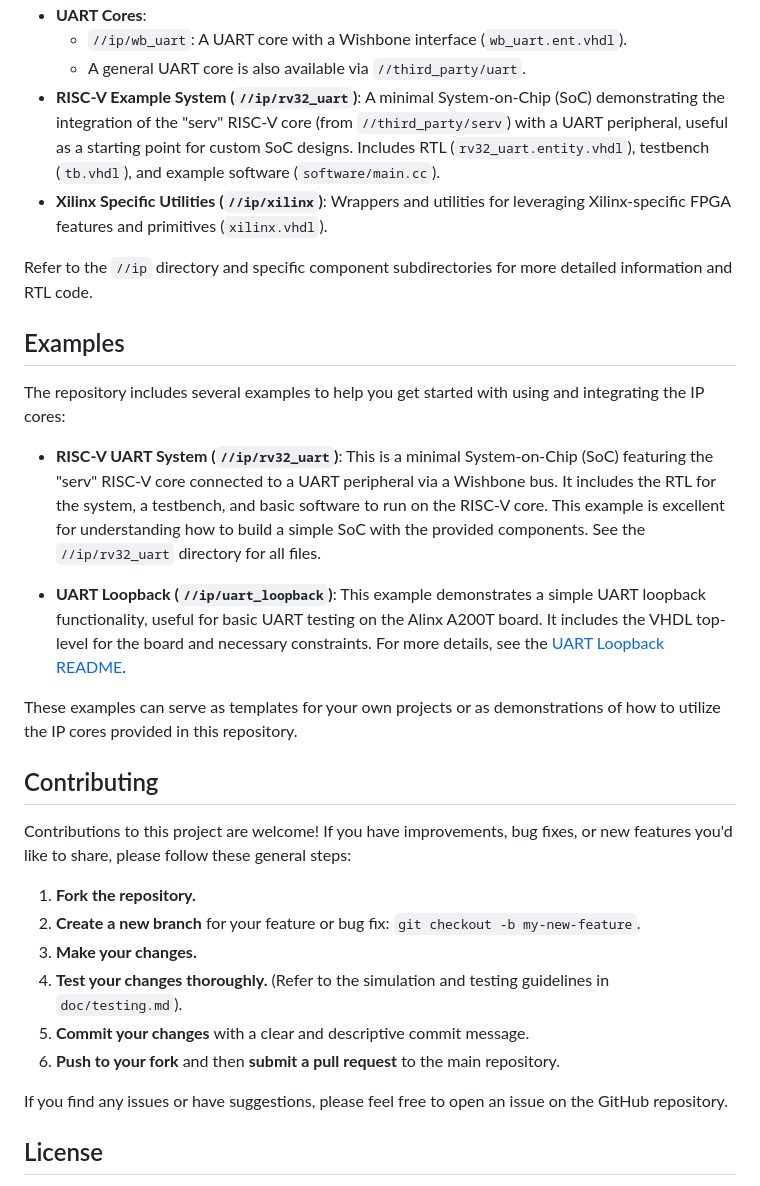
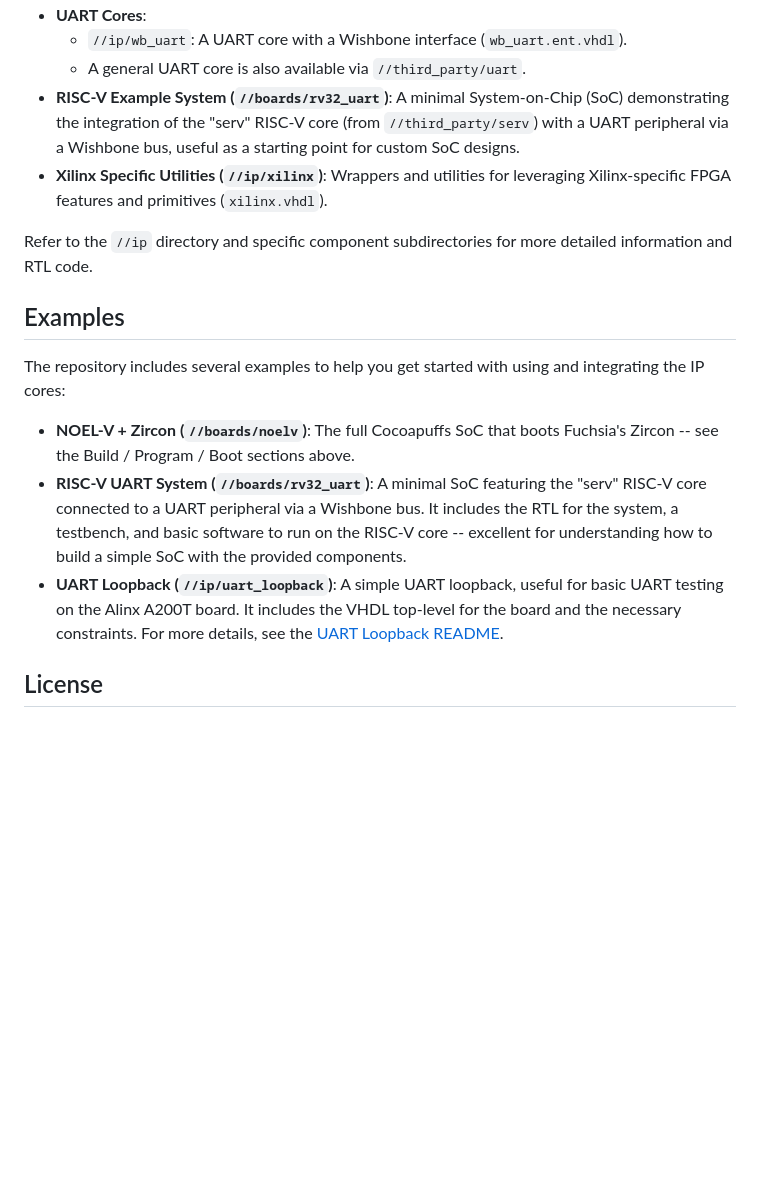
Before and after one commit to filmil/cocoapuffs-fpga, a Markdown page: README.md, the part around one of its changes. Rendered like a GitHub page; blank space fills up the shorter version.

```diff
--- a/README.md
+++ b/README.md
@@ -114,35 +178,32 @@ This repository provides a collection of VHDL IP cores and example designs. Some
 *   **UART Cores**:
     *   `//ip/wb_uart`: A UART core with a Wishbone interface (`wb_uart.ent.vhdl`).
     *   A general UART core is also available via `//third_party/uart`.
-*   **RISC-V Example System (`//ip/rv32_uart`)**: A minimal System-on-Chip (SoC) demonstrating the integration of the "serv" RISC-V core (from `//third_party/serv`) with a UART peripheral, useful as a starting point for custom SoC designs. Includes RTL (`rv32_uart.entity.vhdl`), testbench (`tb.vhdl`), and example software (`software/main.cc`).
-*   **Xilinx Specific Utilities (`//ip/xilinx`)**: Wrappers and utilities for leveraging Xilinx-specific FPGA features and primitives (`xilinx.vhdl`).
+*   **RISC-V Example System (`//boards/rv32_uart`)**: A minimal System-on-Chip
+    (SoC) demonstrating the integration of the "serv" RISC-V core (from
+    `//third_party/serv`) with a UART peripheral via a Wishbone bus, useful as a
+    starting point for custom SoC designs.
+*   **Xilinx Specific Utilities (`//ip/xilinx`)**: Wrappers and utilities for
+    leveraging Xilinx-specific FPGA features and primitives (`xilinx.vhdl`).
 
-Refer to the `//ip` directory and specific component subdirectories for more detailed information and RTL code.
+Refer to the `//ip` directory and specific component subdirectories for more
+detailed information and RTL code.
 
 ## Examples
 
-The repository includes several examples to help you get started with using and integrating the IP cores:
+The repository includes several examples to help you get started with using and
+integrating the IP cores:
 
-*   **RISC-V UART System (`//ip/rv32_uart`)**:
-    This is a minimal System-on-Chip (SoC) featuring the "serv" RISC-V core connected to a UART peripheral via a Wishbone bus. It includes the RTL for the system, a testbench, and basic software to run on the RISC-V core. This example is excellent for understanding how to build a simple SoC with the provided components. See the `//ip/rv32_uart` directory for all files.
-
-*   **UART Loopback (`//ip/uart_loopback`)**:
-    This example demonstrates a simple UART loopback functionality, useful for basic UART testing on the Alinx A200T board. It includes the VHDL top-level for the board and necessary constraints. For more details, see the [UART Loopback README](ip/uart_loopback/README.md).
-
-These examples can serve as templates for your own projects or as demonstrations of how to utilize the IP cores provided in this repository.
-
-## Contributing
-
-Contributions to this project are welcome! If you have improvements, bug fixes, or new features you'd like to share, please follow these general steps:
-
-1.  **Fork the repository.**
-2.  **Create a new branch** for your feature or bug fix: `git checkout -b my-new-feature`.
-3.  **Make your changes.**
-4.  **Test your changes thoroughly.** (Refer to the simulation and testing guidelines in `doc/testing.md`).
-5.  **Commit your changes** with a clear and descriptive commit message.
-6.  **Push to your fork** and then **submit a pull request** to the main repository.
-
-If you find any issues or have suggestions, please feel free to open an issue on the GitHub repository.
+*   **NOEL-V + Zircon (`//boards/noelv`)**: The full Cocoapuffs SoC that boots
+    Fuchsia's Zircon -- see the Build / Program / Boot sections above.
+*   **RISC-V UART System (`//boards/rv32_uart`)**: A minimal SoC featuring the
+    "serv" RISC-V core connected to a UART peripheral via a Wishbone bus. It
+    includes the RTL for the system, a testbench, and basic software to run on the
+    RISC-V core -- excellent for understanding how to build a simple SoC with the
+    provided components.
+*   **UART Loopback (`//ip/uart_loopback`)**: A simple UART loopback, useful for
+    basic UART testing on the Alinx A200T board. It includes the VHDL top-level
+    for the board and the necessary constraints. For more details, see the
+    [UART Loopback README](ip/uart_loopback/README.md).
 
 ## License
 
```
Also changed, not shown: other parts of README.md (+151 -78 lines).
